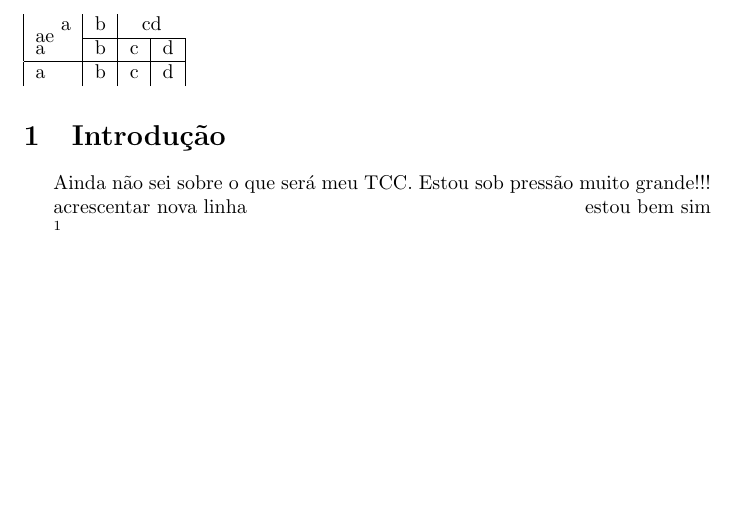
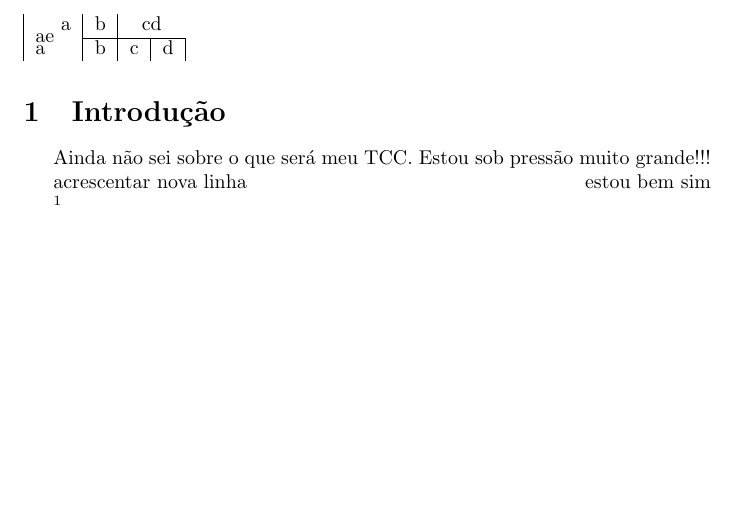
Before and after one commit to ViniciusVerginio/Latex, a LaTeX thesis (tcc.tex): part of page 2 of 3, cut so that both start at the same text. Compiled offline with pdfLaTeX.

```diff
--- a/tcc.tex
+++ b/tcc.tex
@@ -31,10 +31,12 @@
 \multirow{2}{*}{ae}
 	a & b & \multicolumn{2}{c}{cd} \\
 	\cline{2-4}
-	a & b & c & d \\ \hline
-	a & b & c & d
+	a & b & c & d \\
+
 \end{tabular}
 \end{table}
+
+%cosmetico - usar commit com este nome para arrumar espaços, carateres e outros. Coisas que nao mudem o resultado final.
 
 \newpage
 \section{Motivação}
```
